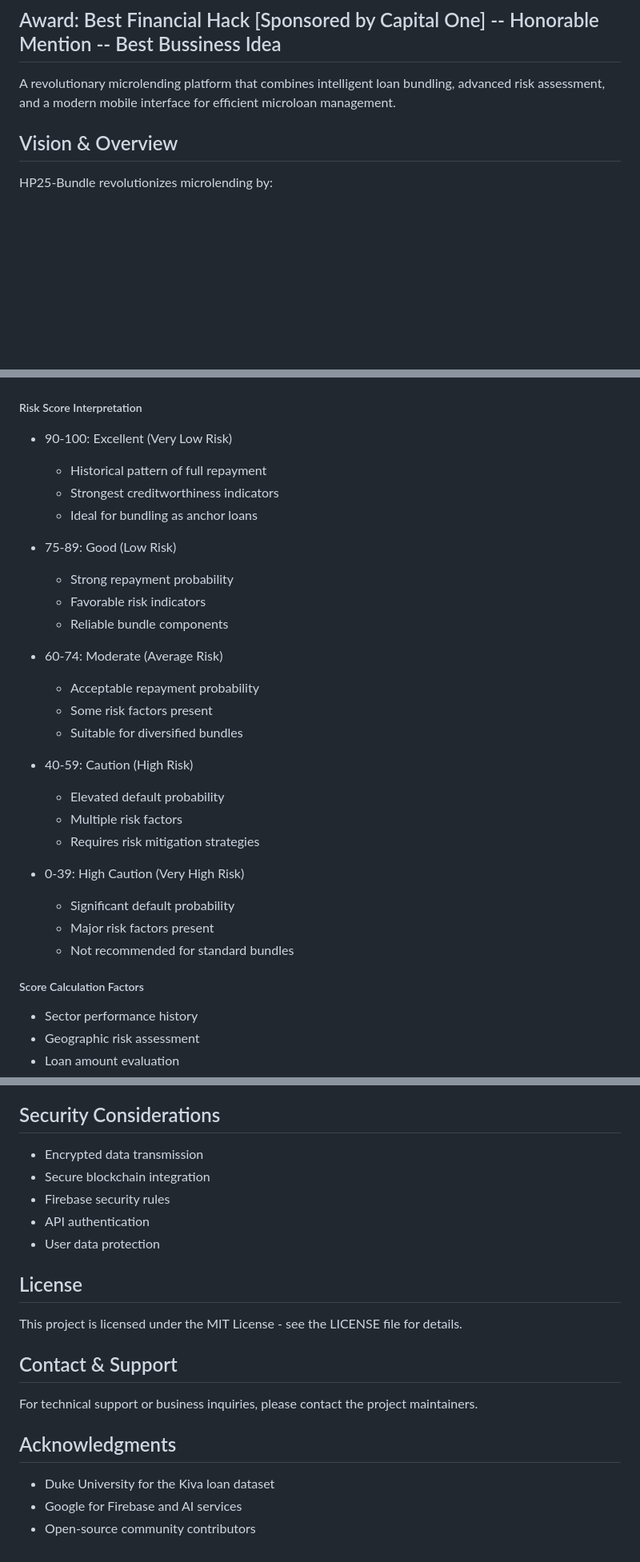
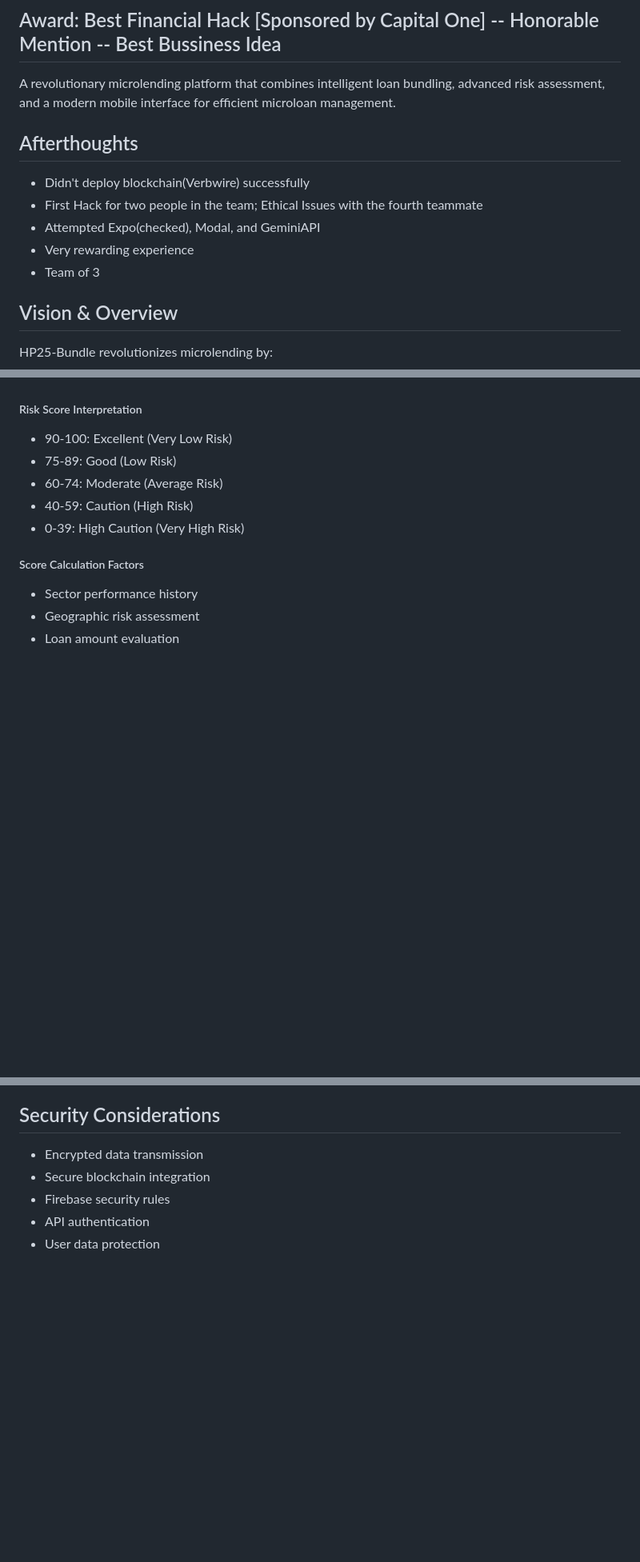
Before and after one commit to xhcarina/HackPrinceton25-Spring-Bundle, a Markdown page: README.md, 3 parts joined by grey strips. Shown: that part at 80% size. Rendered like a GitHub page; blank space fills up the shorter version.

```diff
--- a/README.md
+++ b/README.md
@@ -4,6 +4,15 @@
 ## Award: Best Financial Hack [Sponsored by Capital One] -- Honorable Mention -- Best Bussiness Idea
 
 A revolutionary microlending platform that combines intelligent loan bundling, advanced risk assessment, and a modern mobile interface for efficient microloan management.
+
+## Afterthoughts
+
+- Didn't deploy blockchain(Verbwire) successfully
+- First Hack for two people in the team; Ethical Issues with the fourth teammate
+- Attempted Expo(checked), Modal, and GeminiAPI
+- Very rewarding experience
+- Team of 3
+
 
 ## Vision & Overview
 
@@ -49,29 +58,10 @@ The risk assessment model uses an advanced XGBoost regressor that outputs scores
 
 ##### Risk Score Interpretation
 - 90-100: Excellent (Very Low Risk)
-  - Historical pattern of full repayment
-  - Strongest creditworthiness indicators
-  - Ideal for bundling as anchor loans
-
 - 75-89: Good (Low Risk)
-  - Strong repayment probability
-  - Favorable risk indicators
-  - Reliable bundle components
-
 - 60-74: Moderate (Average Risk)
-  - Acceptable repayment probability
-  - Some risk factors present
-  - Suitable for diversified bundles
-
 - 40-59: Caution (High Risk)
-  - Elevated default probability
-  - Multiple risk factors
-  - Requires risk mitigation strategies
-
 - 0-39: High Caution (Very High Risk)
-  - Significant default probability
-  - Major risk factors present
-  - Not recommended for standard bundles
 
 ##### Score Calculation Factors
 - Sector performance history
@@ -180,16 +170,3 @@ npm start
 - Firebase security rules
 - API authentication
 - User data protection
-
-## License
-
-This project is licensed under the MIT License - see the LICENSE file for details.
-
-## Contact & Support
-
-For technical support or business inquiries, please contact the project maintainers.
-
-## Acknowledgments
-- Duke University for the Kiva loan dataset
-- Google for Firebase and AI services
-- Open-source community contributors
```
